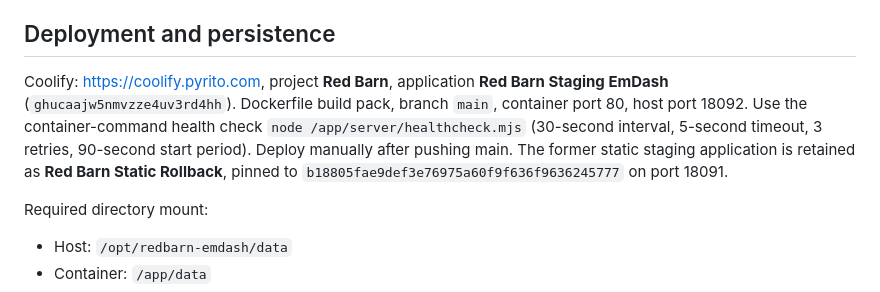
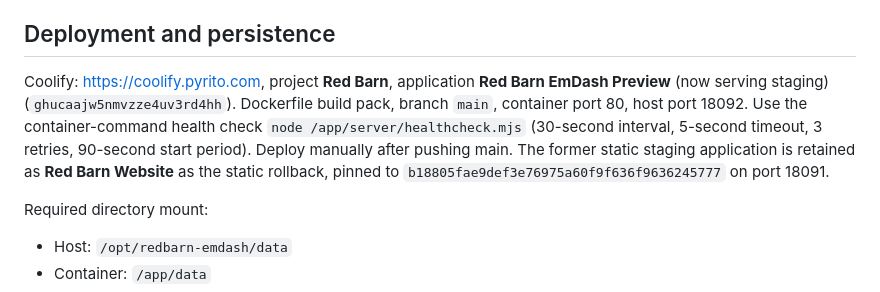
Before and after one commit to performance-clickt/red-barn-site, a Markdown page: README.md, the part around the change. Drawn GitHub-style.

Commit message:
Clarify Coolify application names for staging and rollback

```diff
--- a/README.md
+++ b/README.md
@@ -71,7 +71,7 @@ The self-hosted `/financial-reflection` quiz provides on-screen results and loca
 
 ## Deployment and persistence
 
-Coolify: https://coolify.pyrito.com, project **Red Barn**, application **Red Barn Staging EmDash** (`ghucaajw5nmvzze4uv3rd4hh`). Dockerfile build pack, branch `main`, container port 80, host port 18092. Use the container-command health check `node /app/server/healthcheck.mjs` (30-second interval, 5-second timeout, 3 retries, 90-second start period). Deploy manually after pushing main. The former static staging application is retained as **Red Barn Static Rollback**, pinned to `b18805fae9def3e76975a60f9f636f9636245777` on port 18091.
+Coolify: https://coolify.pyrito.com, project **Red Barn**, application **Red Barn EmDash Preview** (now serving staging) (`ghucaajw5nmvzze4uv3rd4hh`). Dockerfile build pack, branch `main`, container port 80, host port 18092. Use the container-command health check `node /app/server/healthcheck.mjs` (30-second interval, 5-second timeout, 3 retries, 90-second start period). Deploy manually after pushing main. The former static staging application is retained as **Red Barn Website** as the static rollback, pinned to `b18805fae9def3e76975a60f9f636f9636245777` on port 18091.
 
 Required directory mount:
 
```
